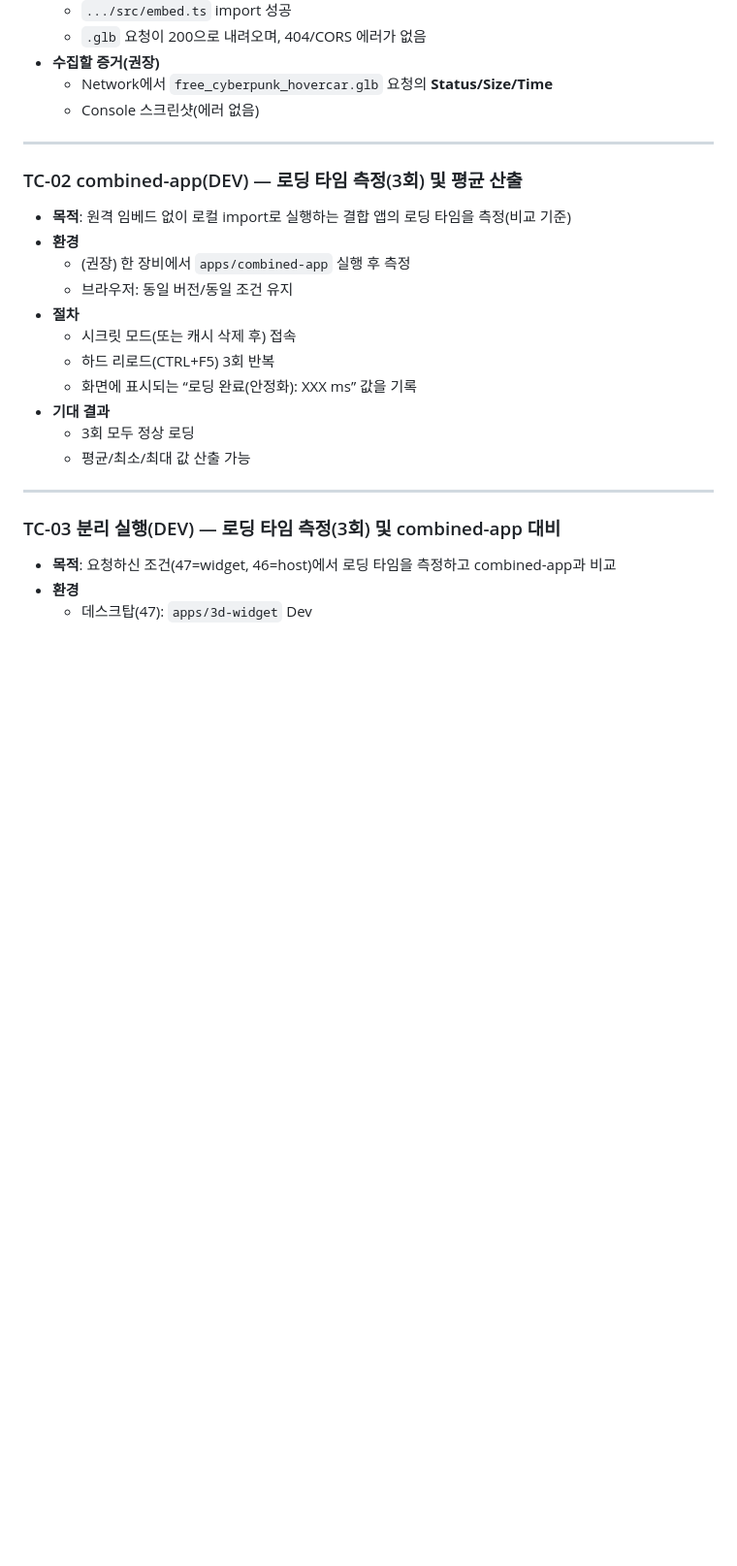
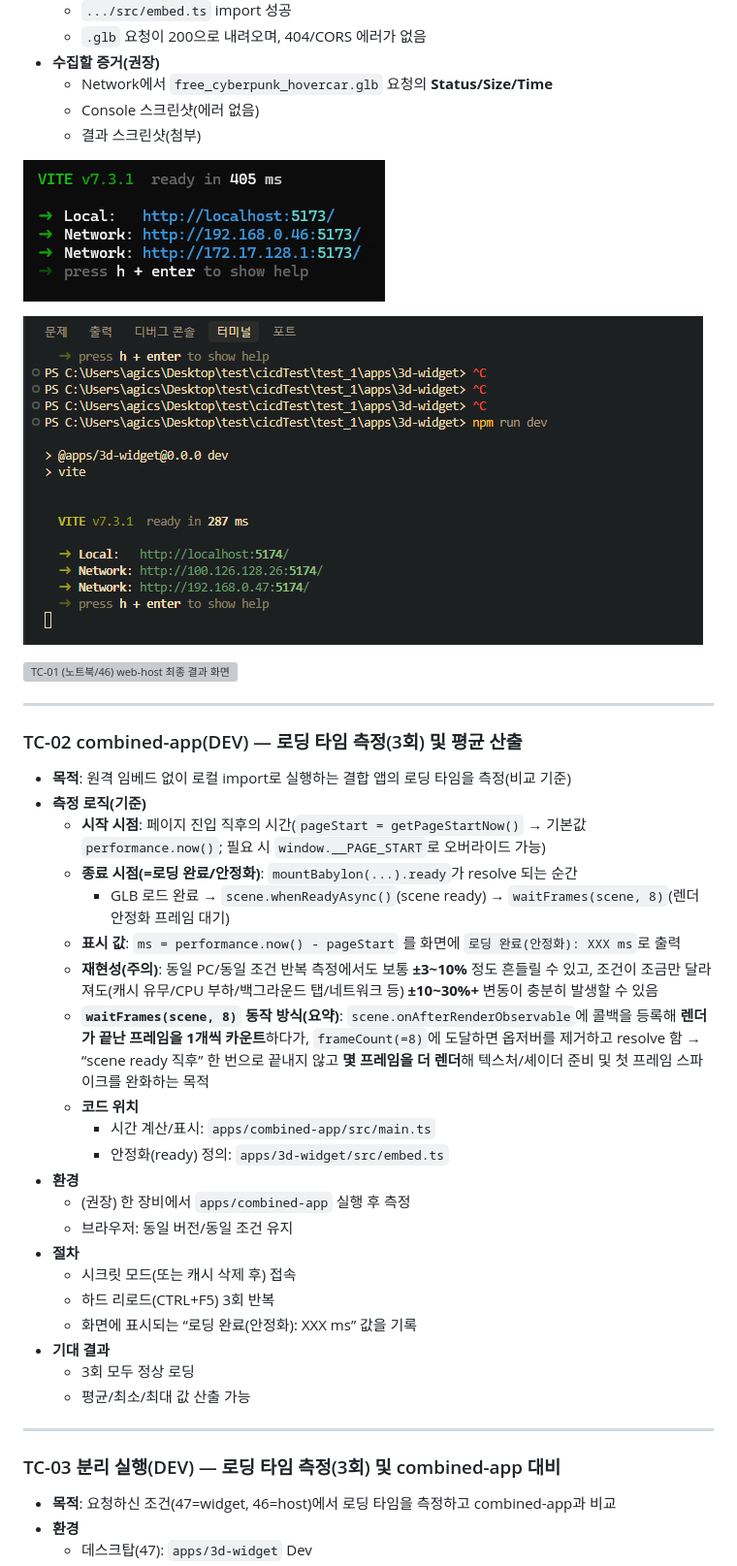
Before and after one commit to qkr7287/3d-widget-web-host, a Markdown page: docs/test-plan-and-results-example.md, the part around the change. Shown at 97% size. Rendered like a GitHub page; pictures changed too: docs/images/TC-01-46_5173.png (added), docs/images/TC-01-47_5174_3d-widget.png (added); blank space fills up the shorter version; grey boxes are pictures that could not be loaded.

```diff
--- a/docs/test-plan-and-results-example.md
+++ b/docs/test-plan-and-results-example.md
@@ -68,12 +68,29 @@
 - **수집할 증거(권장)**
   - Network에서 `free_cyberpunk_hovercar.glb` 요청의 **Status/Size/Time**
   - Console 스크린샷(에러 없음)
+  - 결과 스크린샷(첨부)
+
+![TC-01 (노트북/46) web-host 5173 결과](/docs/images/TC-01-46_5173.png)
+
+![TC-01 (데스크탑/47) 3d-widget 5174 Dev 서버](/docs/images/TC-01-47_5174_3d-widget.png)
+
+![TC-01 (노트북/46) web-host 최종 결과 화면](/docs/images/TC-01-result-web.png)
 
 ---
 
 ### TC-02 combined-app(DEV) — 로딩 타임 측정(3회) 및 평균 산출
 
 - **목적**: 원격 임베드 없이 로컬 import로 실행하는 결합 앱의 로딩 타임을 측정(비교 기준)
+- **측정 로직(기준)**
+  - **시작 시점**: 페이지 진입 직후의 시간(`pageStart = getPageStartNow()` → 기본값 `performance.now()`; 필요 시 `window.__PAGE_START`로 오버라이드 가능)
+  - **종료 시점(=로딩 완료/안정화)**: `mountBabylon(...).ready`가 resolve 되는 순간
+    - GLB 로드 완료 → `scene.whenReadyAsync()`(scene ready) → `waitFrames(scene, 8)`(렌더 안정화 프레임 대기)
+  - **표시 값**: `ms = performance.now() - pageStart` 를 화면에 `로딩 완료(안정화): XXX ms`로 출력
+  - **재현성(주의)**: 동일 PC/동일 조건 반복 측정에서도 보통 **±3~10%** 정도 흔들릴 수 있고, 조건이 조금만 달라져도(캐시 유무/CPU 부하/백그라운드 탭/네트워크 등) **±10~30%+** 변동이 충분히 발생할 수 있음
+  - **`waitFrames(scene, 8)` 동작 방식(요약)**: `scene.onAfterRenderObservable`에 콜백을 등록해 **렌더가 끝난 프레임을 1개씩 카운트**하다가, `frameCount(=8)`에 도달하면 옵저버를 제거하고 resolve 함 → “scene ready 직후” 한 번으로 끝내지 않고 **몇 프레임을 더 렌더**해 텍스처/셰이더 준비 및 첫 프레임 스파이크를 완화하는 목적
+  - **코드 위치**
+    - 시간 계산/표시: `apps/combined-app/src/main.ts`
+    - 안정화(ready) 정의: `apps/3d-widget/src/embed.ts`
 - **환경**
   - (권장) 한 장비에서 `apps/combined-app` 실행 후 측정
   - 브라우저: 동일 버전/동일 조건 유지
```
Also changed, not shown: docs/for-test-infomation.md (added, +75 -0 lines), docs/images/network-tab-cache.png (added), 4 other files.
